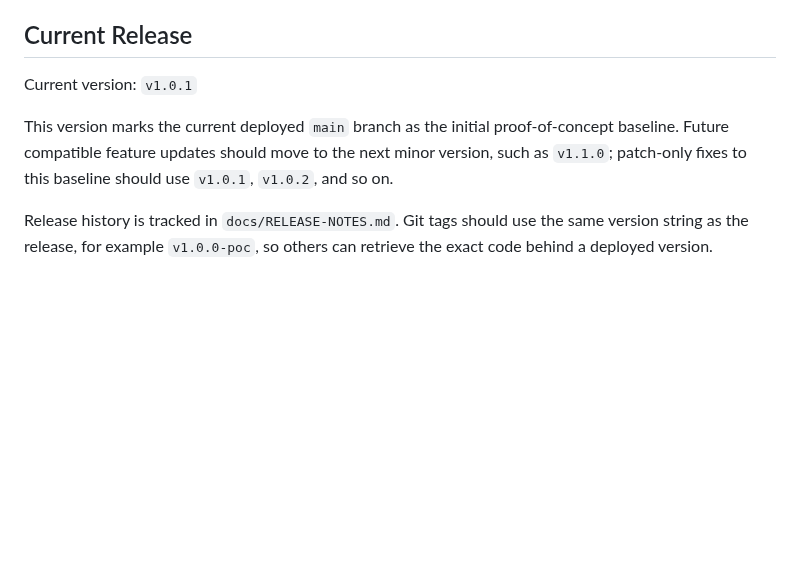
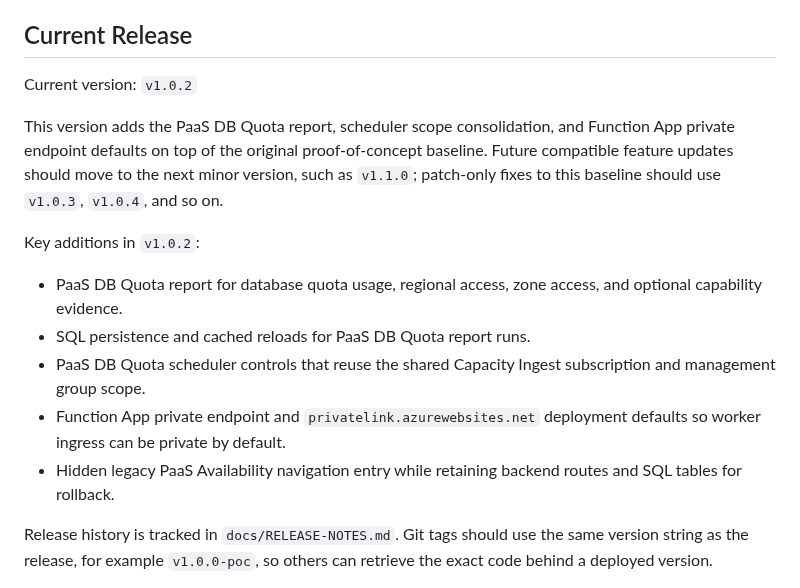
Before and after one commit to wjpigott/Capacity-Planning-Dashboard, a Markdown page: README.md, the part around the change. Rendered like a GitHub page; blank space fills up the shorter version.

Commit message:
Summarize v1.0.2 additions in README

```diff
--- a/README.md
+++ b/README.md
@@ -5,9 +5,17 @@ This repository contains the initial platform scaffold for a native Azure capaci
 
 ## Current Release
 
-Current version: `v1.0.1`
+Current version: `v1.0.2`
 
-This version marks the current deployed `main` branch as the initial proof-of-concept baseline. Future compatible feature updates should move to the next minor version, such as `v1.1.0`; patch-only fixes to this baseline should use `v1.0.1`, `v1.0.2`, and so on.
+This version adds the PaaS DB Quota report, scheduler scope consolidation, and Function App private endpoint defaults on top of the original proof-of-concept baseline. Future compatible feature updates should move to the next minor version, such as `v1.1.0`; patch-only fixes to this baseline should use `v1.0.3`, `v1.0.4`, and so on.
+
+Key additions in `v1.0.2`:
+
+- PaaS DB Quota report for database quota usage, regional access, zone access, and optional capability evidence.
+- SQL persistence and cached reloads for PaaS DB Quota report runs.
+- PaaS DB Quota scheduler controls that reuse the shared Capacity Ingest subscription and management group scope.
+- Function App private endpoint and `privatelink.azurewebsites.net` deployment defaults so worker ingress can be private by default.
+- Hidden legacy PaaS Availability navigation entry while retaining backend routes and SQL tables for rollback.
 
 Release history is tracked in `docs/RELEASE-NOTES.md`. Git tags should use the same version string as the release, for example `v1.0.0-poc`, so others can retrieve the exact code behind a deployed version.
 
```
